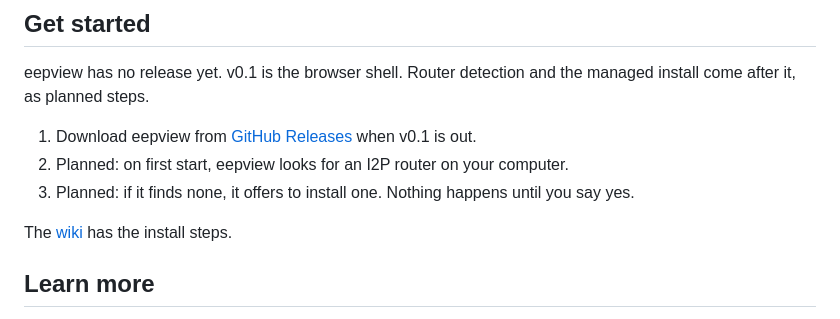
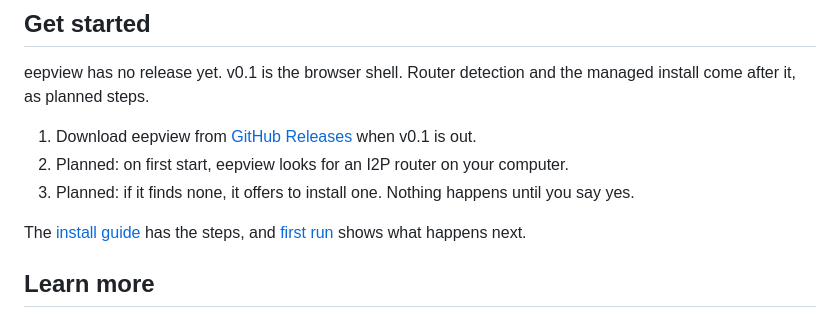
Before and after one commit to tcivie/eepview, a Markdown page: README.md, the part around one of its changes. Rendered like a GitHub page.

Commit message:
docs(readme): link the real wiki pages and drop the duplicate heading
Signed-off-by: Gleb Tcivie <gleb@tcivie.com>

```diff
--- a/README.md
+++ b/README.md
@@ -65,7 +63,7 @@ eepview has no release yet. v0.1 is the browser shell. Router detection and the
 2. Planned: on first start, eepview looks for an I2P router on your computer.
 3. Planned: if it finds none, it offers to install one. Nothing happens until you say yes.
 
-The [wiki](https://github.com/tcivie/eepview/wiki) has the install steps.
+The [install guide](https://github.com/tcivie/eepview/wiki/Install) has the steps, and [first run](https://github.com/tcivie/eepview/wiki/First-Run) shows what happens next.
 
 ## Learn more
 
```
Also changed, not shown: other parts of README.md (+7 -4 lines).
